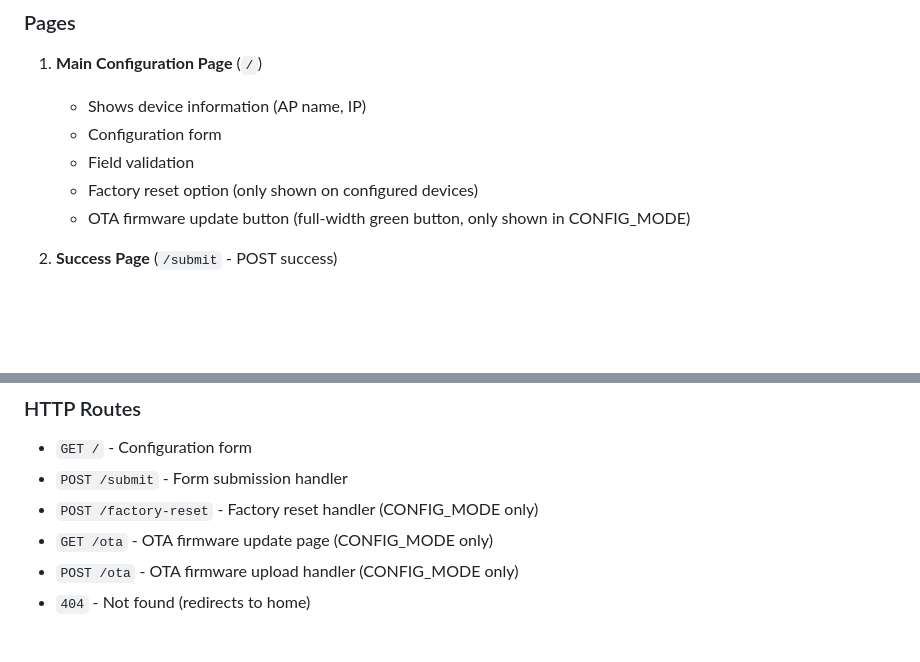
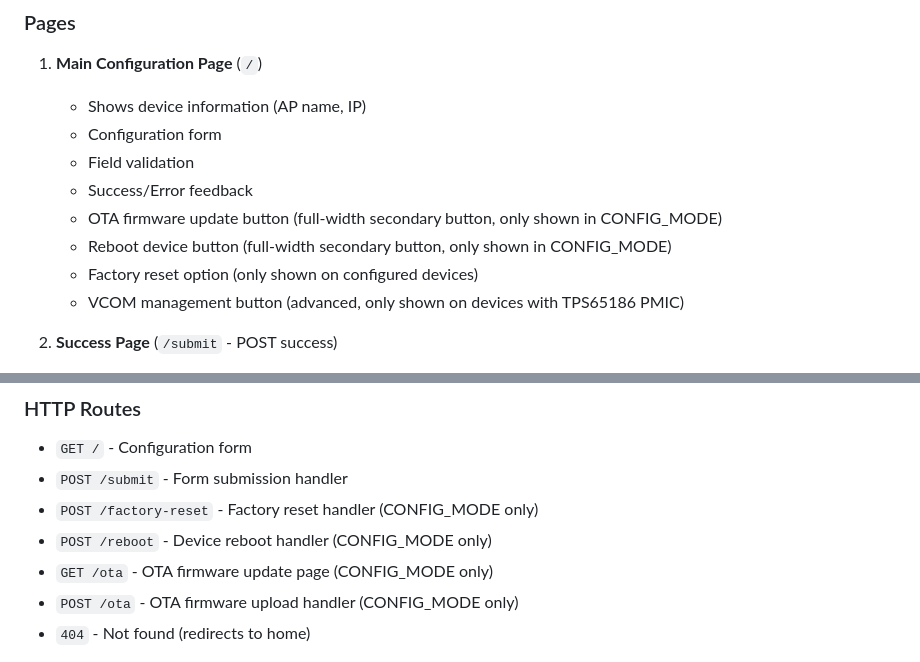
Before and after one commit to jantielens/inkplate-dashboard, a Markdown page: docs/user/config_portal_guide.md, 2 parts joined by grey strips. GitHub-like rendering; blank space fills up the shorter version.

```diff
--- a/docs/user/config_portal_guide.md
+++ b/docs/user/config_portal_guide.md
@@ -113,8 +113,11 @@ The configuration portal features a modern, responsive design:
    - Shows device information (AP name, IP)
    - Configuration form
    - Field validation
+   - Success/Error feedback
+   - OTA firmware update button (full-width secondary button, only shown in CONFIG_MODE)
+   - Reboot device button (full-width secondary button, only shown in CONFIG_MODE)
    - Factory reset option (only shown on configured devices)
-   - OTA firmware update button (full-width green button, only shown in CONFIG_MODE)
+   - VCOM management button (advanced, only shown on devices with TPS65186 PMIC)
 
 2. **Success Page** (`/submit` - POST success)
    - Confirmation message
@@ -177,6 +180,7 @@ configPortal.stop();
 - `GET /` - Configuration form
 - `POST /submit` - Form submission handler
 - `POST /factory-reset` - Factory reset handler (CONFIG_MODE only)
+- `POST /reboot` - Device reboot handler (CONFIG_MODE only)
 - `GET /ota` - OTA firmware update page (CONFIG_MODE only)
 - `POST /ota` - OTA firmware upload handler (CONFIG_MODE only)
 - `404` - Not found (redirects to home)
```
Also changed, not shown: other parts of docs/user/config_portal_guide.md (+40 -0 lines).
